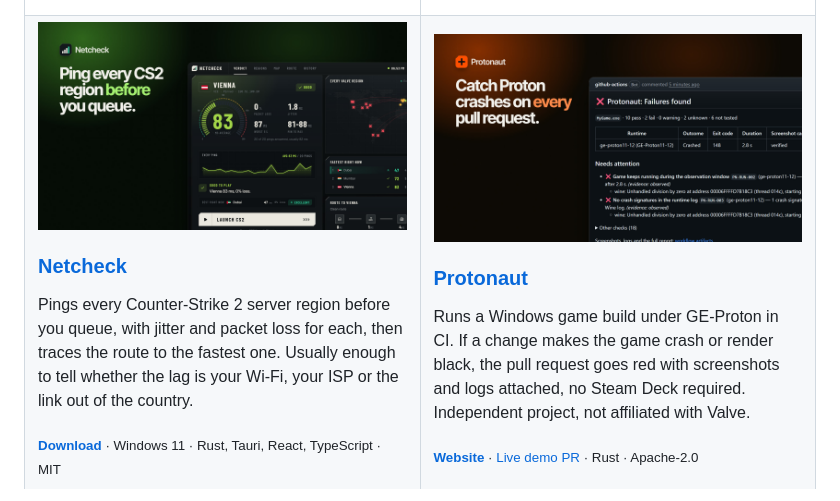
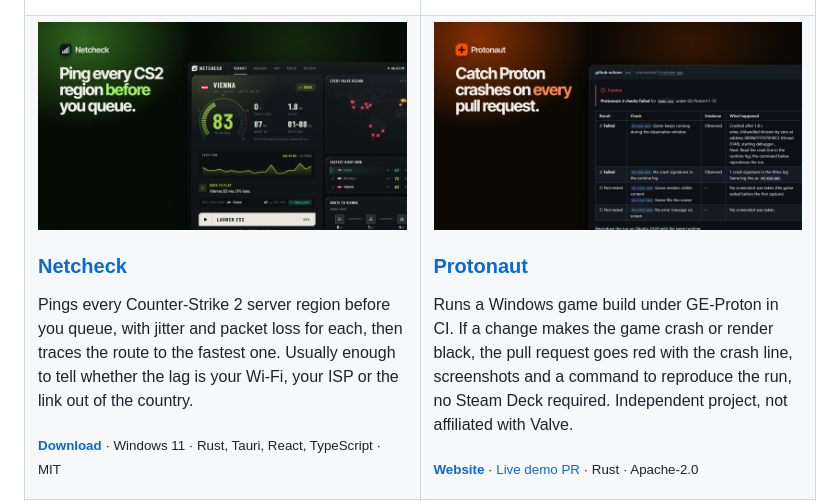
Before and after one commit to Mahan-Imanian/Mahan-Imanian, a Markdown page: README.md, the part around one of its changes. GitHub-like rendering; pictures changed too: assets/tile-protonaut.jpg.

Commit message:
Refresh the Protonaut tile

```diff
--- a/README.md
+++ b/README.md
@@ -36,5 +36,5 @@ Hi, stranger! I'm Mahan. I spend most of my time building tools for developers a
       <h3><a href="https://github.com/Mahan-Imanian/protonaut">Protonaut</a></h3>
-      <p>Runs a Windows game build under GE-Proton in CI. If a change makes the game crash or render black, the pull request goes red with screenshots and logs attached, no Steam Deck required. Independent project, not affiliated with Valve.
+      <p>Runs a Windows game build under GE-Proton in CI. If a change makes the game crash or render black, the pull request goes red with the crash line, screenshots and a command to reproduce the run, no Steam Deck required. Independent project, not affiliated with Valve.
 </p>
       <p><sub><a href="https://mahan-imanian.github.io/protonaut/"><b>Website</b></a> · <a href="https://github.com/Mahan-Imanian/protonaut-demo/pull/1">Live demo PR</a> · Rust · Apache-2.0</sub></p>
     </td>
```
Also changed, not shown: other parts of README.md (+1 -1 lines).
